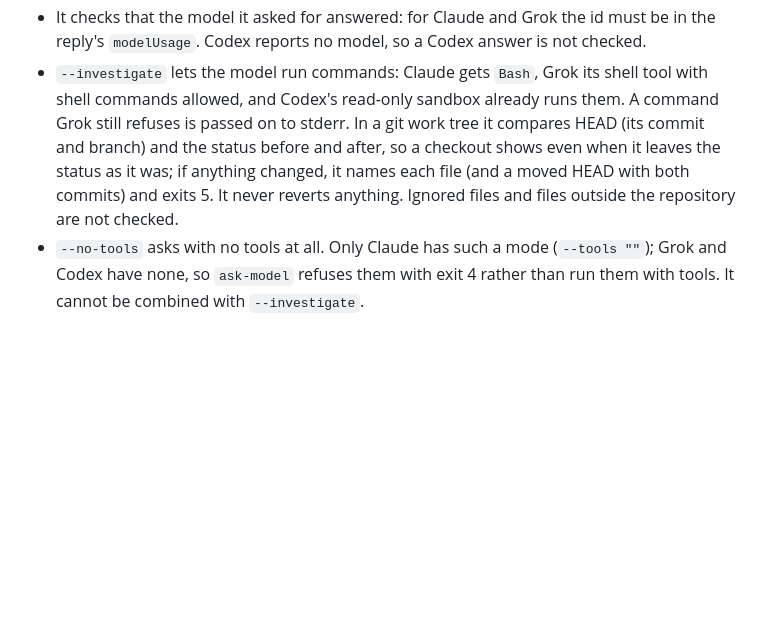
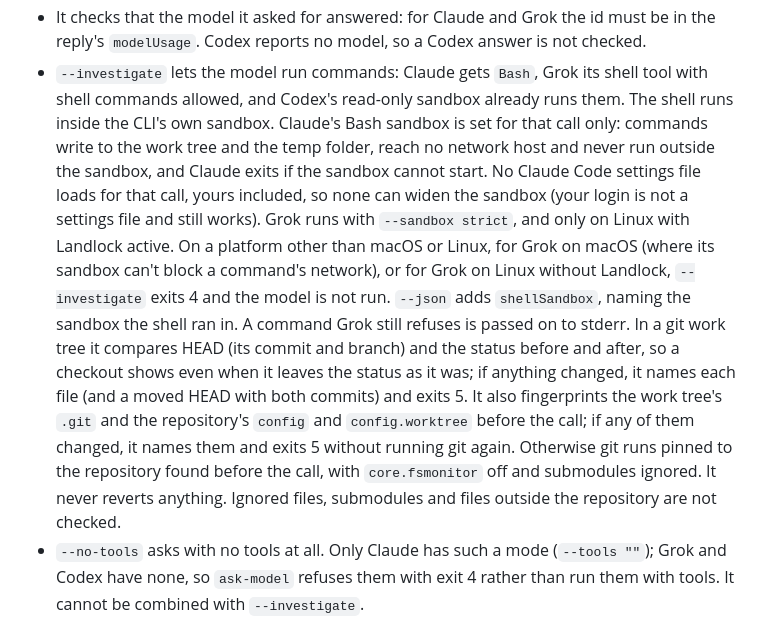
Before and after one commit to crisnc100/agent-config-studio, a Markdown page: README.md, the part around the change. Rendered like a GitHub page; blank space fills up the shorter version.

Commit message:
Context pass: document the sandboxed --investigate shell and the git guard

```diff
--- a/README.md
+++ b/README.md
@@ -556,12 +556,27 @@ skill.
   answer is not checked.
 - `--investigate` lets the model run commands: Claude gets `Bash`, Grok its
   shell tool with shell commands allowed, and Codex's read-only sandbox
-  already runs them. A command Grok still refuses is passed on to stderr. In a git work
+  already runs them. The shell runs inside the CLI's own sandbox. Claude's
+  Bash sandbox is set for that call only: commands write to the work tree and
+  the temp folder, reach no network host and never run outside the sandbox,
+  and Claude exits if the sandbox cannot start. No Claude Code settings file
+  loads for that call, yours included, so none can widen the sandbox (your
+  login is not a settings file and still works). Grok runs with
+  `--sandbox strict`, and only on Linux with Landlock active. On a platform
+  other than macOS or Linux, for Grok on macOS (where its sandbox can't block
+  a command's network), or for Grok on Linux without Landlock,
+  `--investigate` exits 4 and the model is not run. `--json` adds
+  `shellSandbox`, naming the sandbox the shell ran in. A command Grok still
+  refuses is passed on to stderr. In a git work
   tree it compares HEAD (its commit and branch) and the status before and
   after, so a checkout shows even when it leaves the status as it was; if
   anything changed, it names each file (and a moved HEAD with both commits)
-  and exits 5. It never reverts anything. Ignored files and files outside the
-  repository are not checked.
+  and exits 5. It also fingerprints the work tree's `.git` and the
+  repository's `config` and `config.worktree` before the call; if any of
+  them changed, it names them and exits 5 without running git again.
+  Otherwise git runs pinned to the repository found before the call, with
+  `core.fsmonitor` off and submodules ignored. It never reverts anything.
+  Ignored files, submodules and files outside the repository are not checked.
 - `--no-tools` asks with no tools at all. Only Claude has such a mode
   (`--tools ""`); Grok and Codex have none, so `ask-model` refuses them with
   exit 4 rather than run them with tools. It cannot be combined with
```
Also changed, not shown: RUNBOOK.md (+26 -0 lines).
